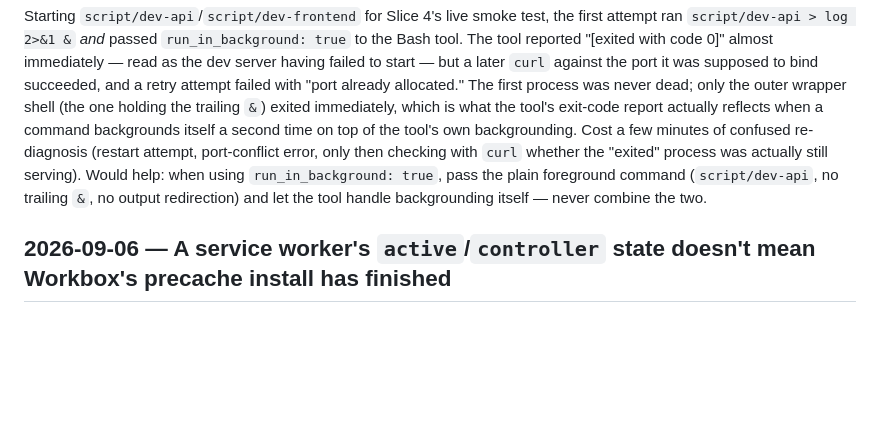
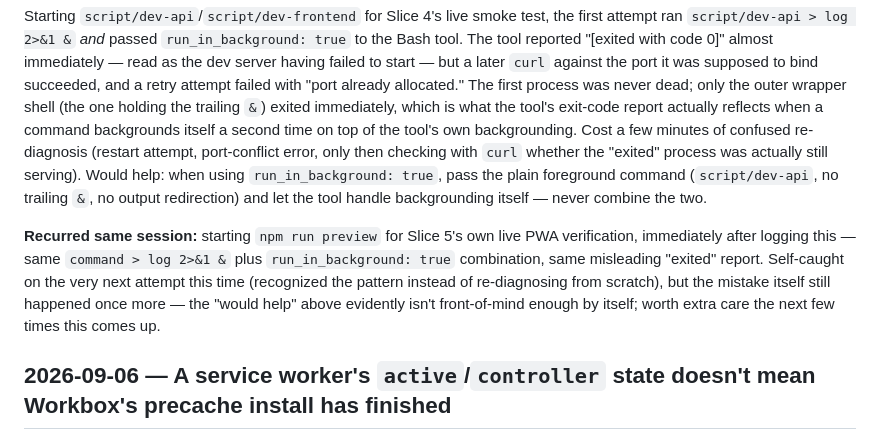
Before and after one commit to ibes/paarfragen, a Markdown page: FRICTION.md, the part around the change. Rendered like a GitHub page; blank space fills up the shorter version.

```diff
--- a/FRICTION.md
+++ b/FRICTION.md
@@ -111,6 +111,15 @@ using `run_in_background: true`, pass the plain foreground command
 (`script/dev-api`, no trailing `&`, no output redirection) and let the
 tool handle backgrounding itself — never combine the two.
 
+**Recurred same session:** starting `npm run preview` for Slice 5's
+own live PWA verification, immediately after logging this — same
+`command > log 2>&1 &` plus `run_in_background: true` combination,
+same misleading "exited" report. Self-caught on the very next attempt
+this time (recognized the pattern instead of re-diagnosing from
+scratch), but the mistake itself still happened once more — the "would
+help" above evidently isn't front-of-mind enough by itself; worth
+extra care the next few times this comes up.
+
 ## 2026-09-06 — A service worker's `active`/`controller` state doesn't mean Workbox's precache install has finished
 
 Live-verifying Slice 5's PWA offline behavior via Playwright: waiting
```
Also changed, not shown: IDEAS.md (+24 -15 lines).
